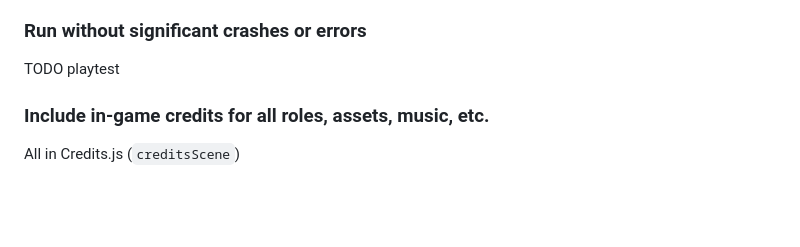
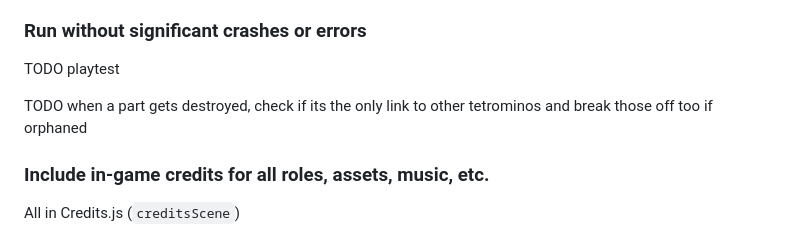
Before and after one commit to Drullkus/tetromania, a Markdown page: README.md, the part around the change. Drawn GitHub-style; blank space fills up the shorter version.

Commit message:
Unforgettable

```diff
--- a/README.md
+++ b/README.md
@@ -64,5 +64,7 @@ TODO playtest
 ### Run without significant crashes or errors
 TODO playtest
 
+TODO when a part gets destroyed, check if its the only link to other tetrominos and break those off too if orphaned
+
 ### Include in-game credits for all roles, assets, music, etc.
 All in Credits.js (`creditsScene`)
```
